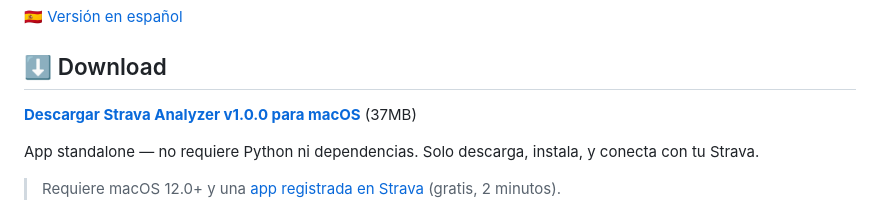
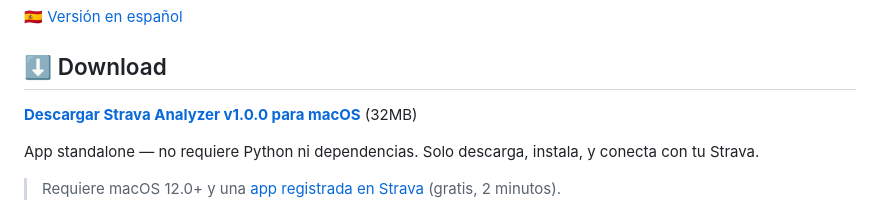
Before and after one commit to lramirezq/strava-analizer, a Markdown page: README.md, the part around the change. GitHub-like rendering.

```diff
--- a/README.md
+++ b/README.md
@@ -8,7 +8,7 @@ Personal training analytics app that connects to Strava to download, organize, a
 
 ## ⬇️ Download
 
-**[Descargar Strava Analyzer v1.0.0 para macOS](https://github.com/lramirezq/strava-analizer/releases/download/v1.0.0/Strava.Analyzer.dmg)** (37MB)
+**[Descargar Strava Analyzer v1.0.0 para macOS](https://github.com/lramirezq/strava-analizer/releases/download/v1.0.0/Strava.Analyzer.dmg)** (32MB)
 
 App standalone — no requiere Python ni dependencias. Solo descarga, instala, y conecta con tu Strava.
 
```
Also changed, not shown: README.es.md (+1 -1 lines).
